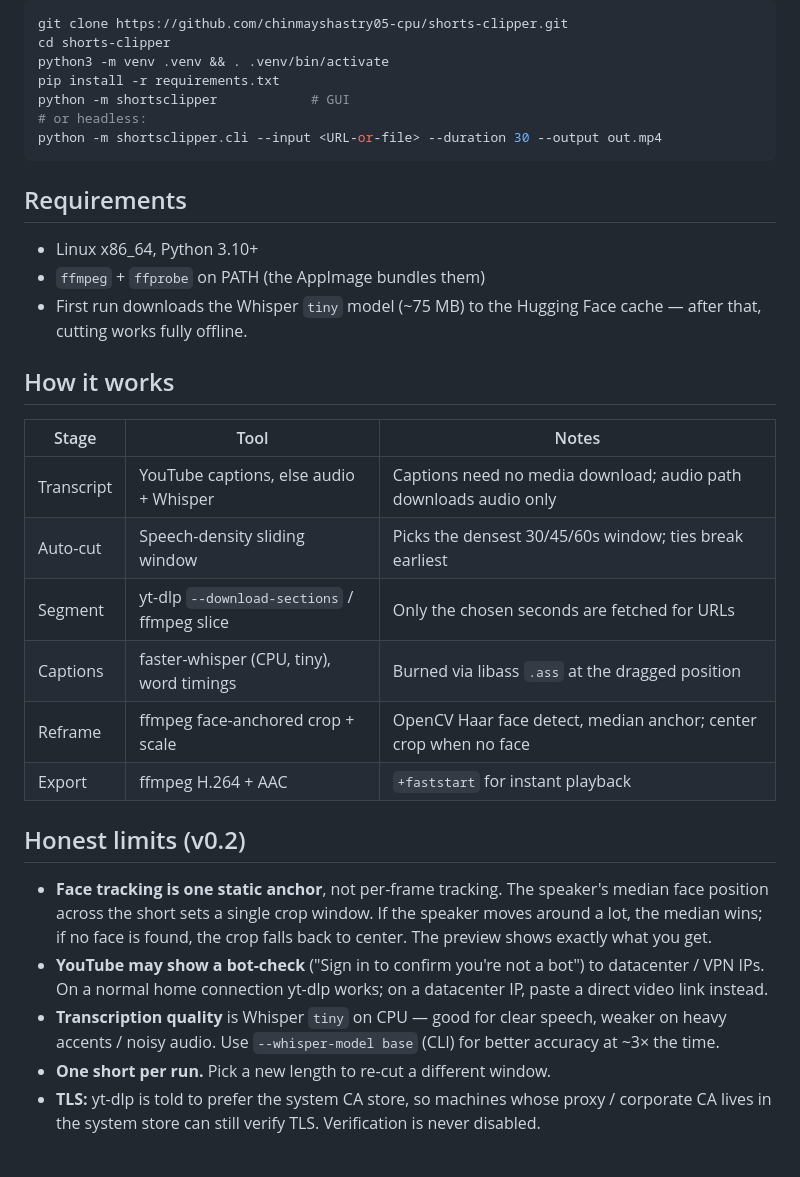
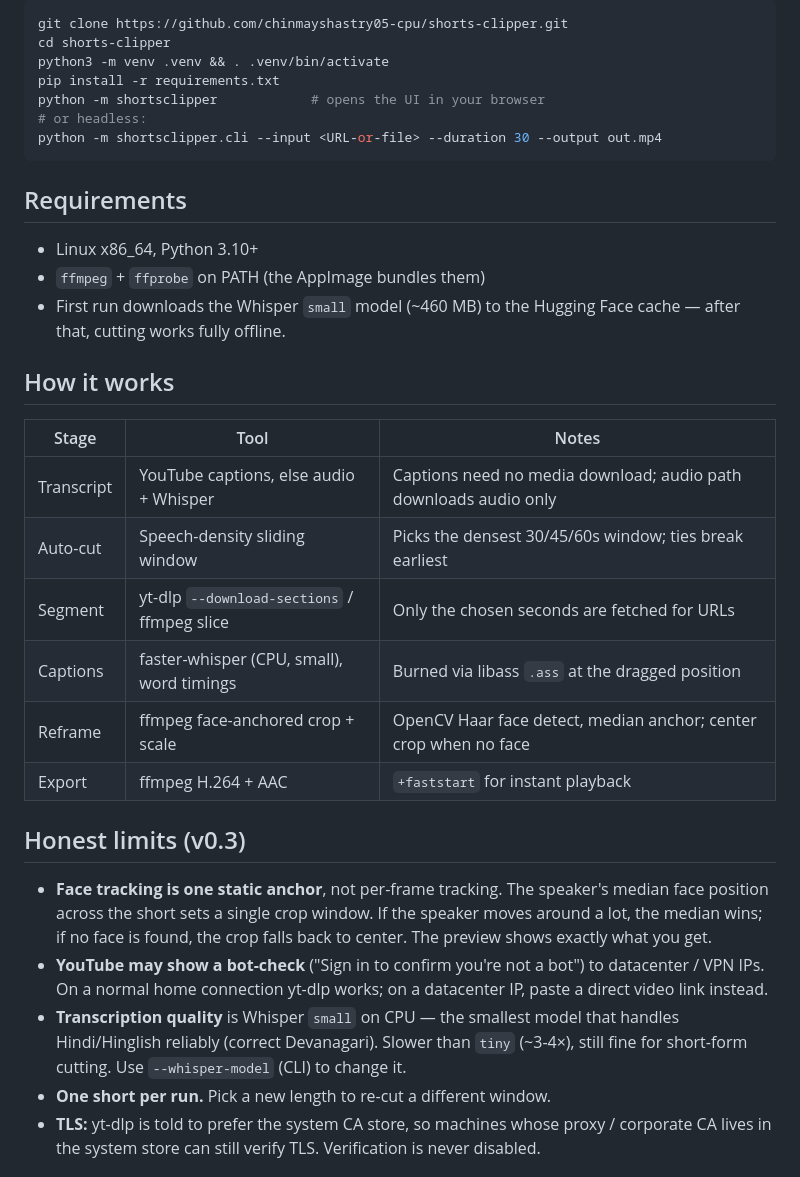
Before and after one commit to chinmayshastry05-cpu/shorts-clipper, a Markdown page: README.md, the part around one of its changes. Rendered like a GitHub page.

````diff
--- a/README.md
+++ b/README.md
@@ -38,7 +51,7 @@ git clone https://github.com/chinmayshastry05-cpu/shorts-clipper.git
 cd shorts-clipper
 python3 -m venv .venv && . .venv/bin/activate
 pip install -r requirements.txt
-python -m shortsclipper            # GUI
+python -m shortsclipper            # opens the UI in your browser
 # or headless:
 python -m shortsclipper.cli --input <URL-or-file> --duration 30 --output out.mp4
 ```
@@ -47,8 +60,8 @@ python -m shortsclipper.cli --input <URL-or-file> --duration 30 --output out.mp4
 
 - Linux x86_64, Python 3.10+
 - `ffmpeg` + `ffprobe` on PATH (the AppImage bundles them)
-- First run downloads the Whisper `tiny` model (~75 MB) to the Hugging Face
-  cache — after that, cutting works fully offline.
+- First run downloads the Whisper `small` model (~460 MB) to the Hugging
+  Face cache — after that, cutting works fully offline.
 
 ## How it works
 
@@ -57,11 +70,11 @@ python -m shortsclipper.cli --input <URL-or-file> --duration 30 --output out.mp4
 | Transcript | YouTube captions, else audio + Whisper | Captions need no media download; audio path downloads audio only |
 | Auto-cut | Speech-density sliding window | Picks the densest 30/45/60s window; ties break earliest |
 | Segment | yt-dlp `--download-sections` / ffmpeg slice | Only the chosen seconds are fetched for URLs |
-| Captions | faster-whisper (CPU, tiny), word timings | Burned via libass `.ass` at the dragged position |
+| Captions | faster-whisper (CPU, small), word timings | Burned via libass `.ass` at the dragged position |
 | Reframe | ffmpeg face-anchored crop + scale | OpenCV Haar face detect, median anchor; center crop when no face |
 | Export | ffmpeg H.264 + AAC | `+faststart` for instant playback |
 
-## Honest limits (v0.2)
+## Honest limits (v0.3)
 
 - **Face tracking is one static anchor**, not per-frame tracking. The speaker's
   median face position across the short sets a single crop window. If the
@@ -70,9 +83,10 @@ python -m shortsclipper.cli --input <URL-or-file> --duration 30 --output out.mp4
 - **YouTube may show a bot-check** ("Sign in to confirm you're not a bot") to
   datacenter / VPN IPs. On a normal home connection yt-dlp works; on a
   datacenter IP, paste a direct video link instead.
-- **Transcription quality** is Whisper `tiny` on CPU — good for clear speech,
-  weaker on heavy accents / noisy audio. Use `--whisper-model base` (CLI) for
-  better accuracy at ~3× the time.
+- **Transcription quality** is Whisper `small` on CPU — the smallest model
+  that handles Hindi/Hinglish reliably (correct Devanagari). Slower than
+  `tiny` (~3-4×), still fine for short-form cutting. Use `--whisper-model`
+  (CLI) to change it.
 - **One short per run.** Pick a new length to re-cut a different window.
 - **TLS:** yt-dlp is told to prefer the system CA store, so machines whose
   proxy / corporate CA lives in the system store can still verify TLS.
````
Also changed, not shown: other parts of README.md (+15 -2 lines), assets/ui-v0.3.0.png (added), 11 other files.
